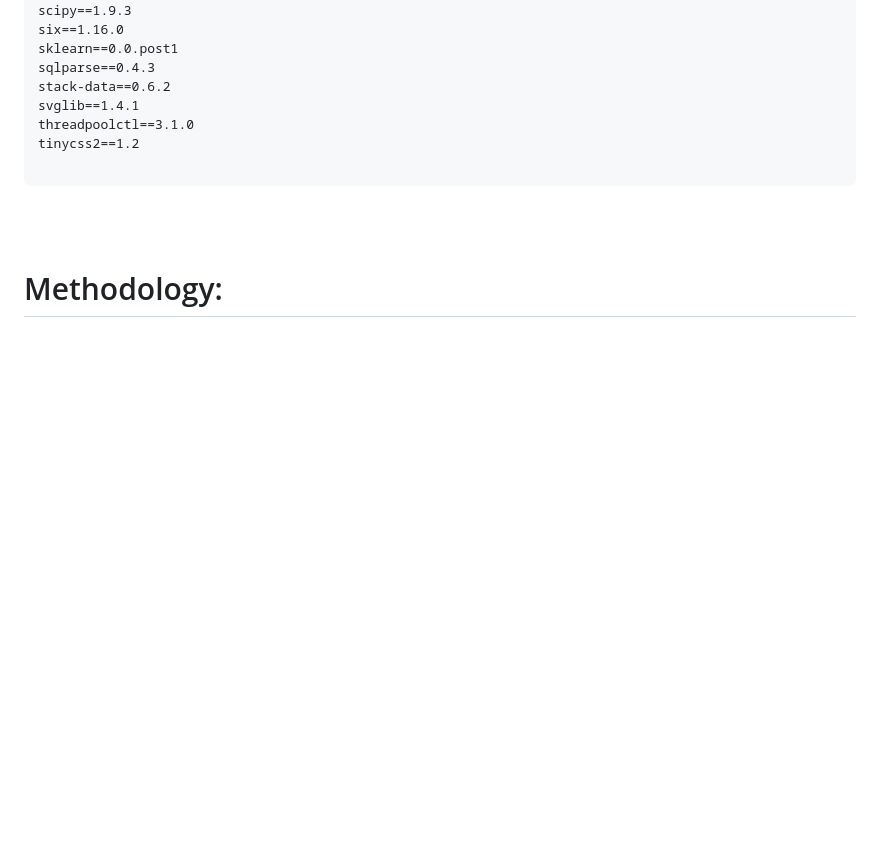
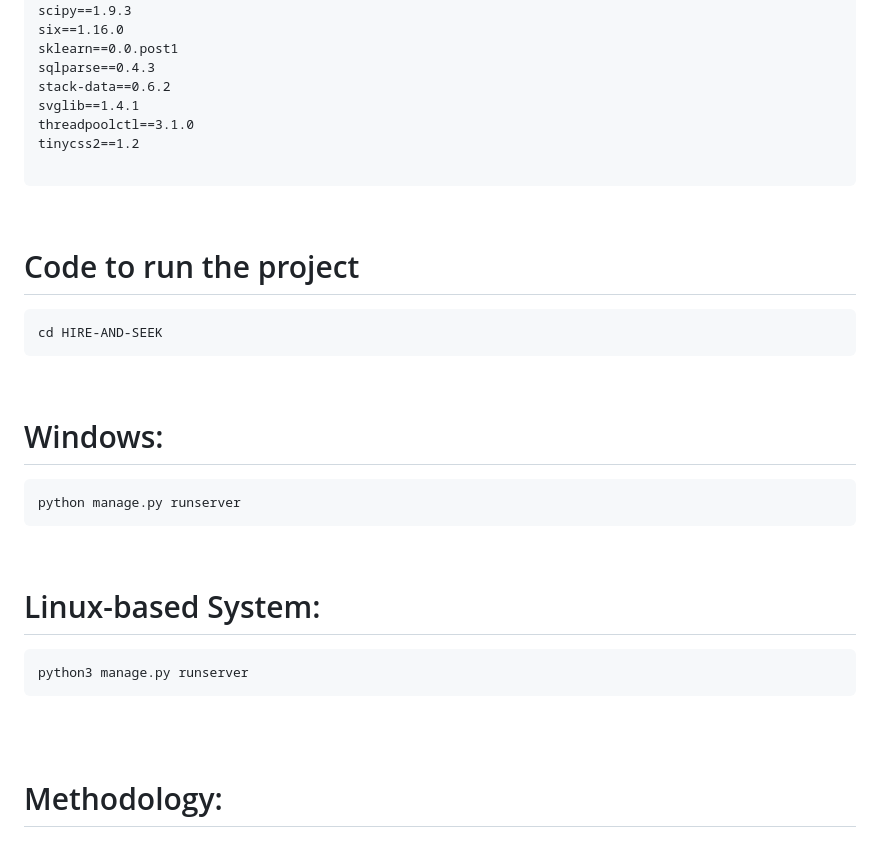
Before and after one commit to RajAnubhav/HIRE-AND-SEEK, a Markdown page: README.md, the part around the change. GitHub-like rendering; blank space fills up the shorter version.

````diff
--- a/README.md
+++ b/README.md
@@ -109,6 +109,25 @@ threadpoolctl==3.1.0
 tinycss2==1.2
 
 ```
+<br>
+
+# Code to run the project
+```
+cd HIRE-AND-SEEK
+```
+<br>
+
+# Windows: <br>
+```
+python manage.py runserver
+```
+<br>
+
+# Linux-based System: <br>
+```
+python3 manage.py runserver
+```
+
 
 <br>
 <br>
````
